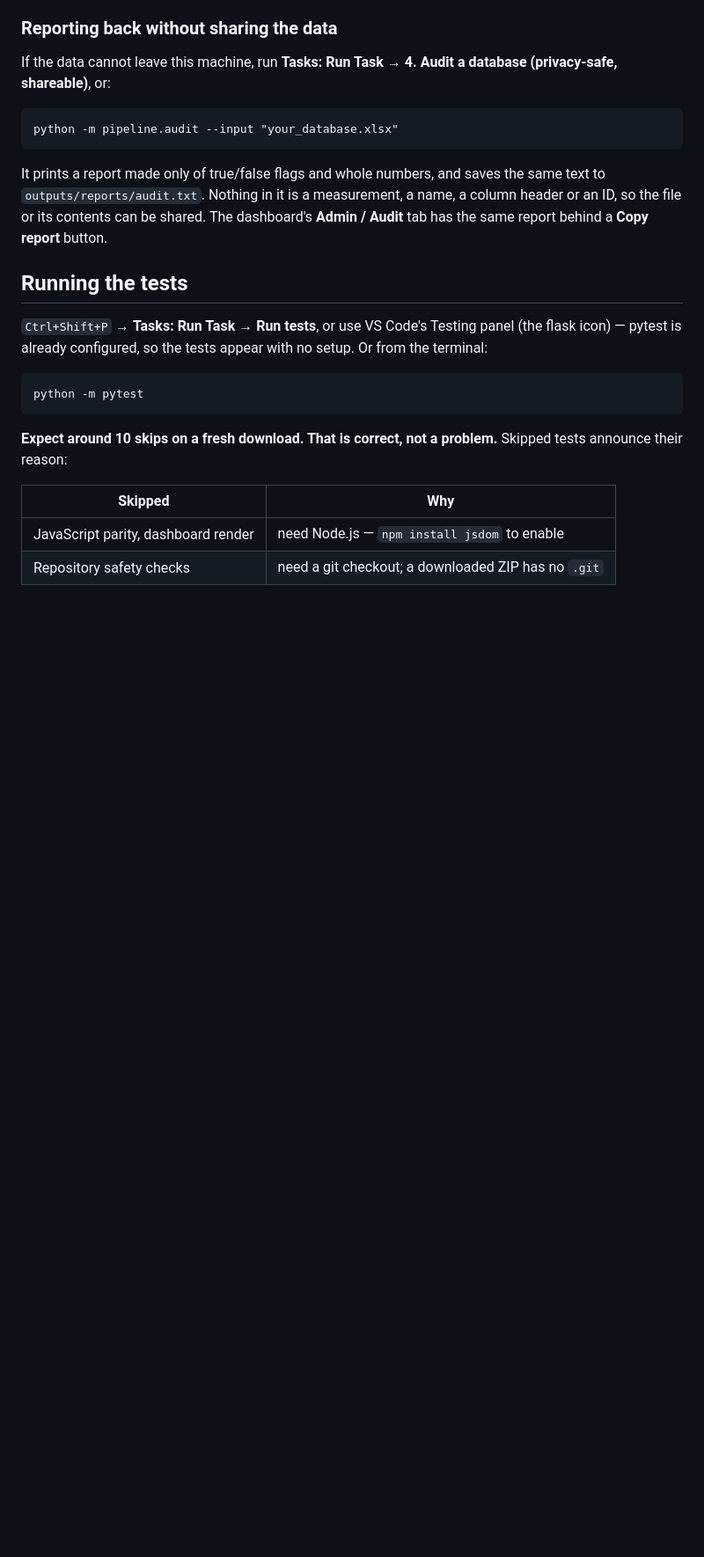
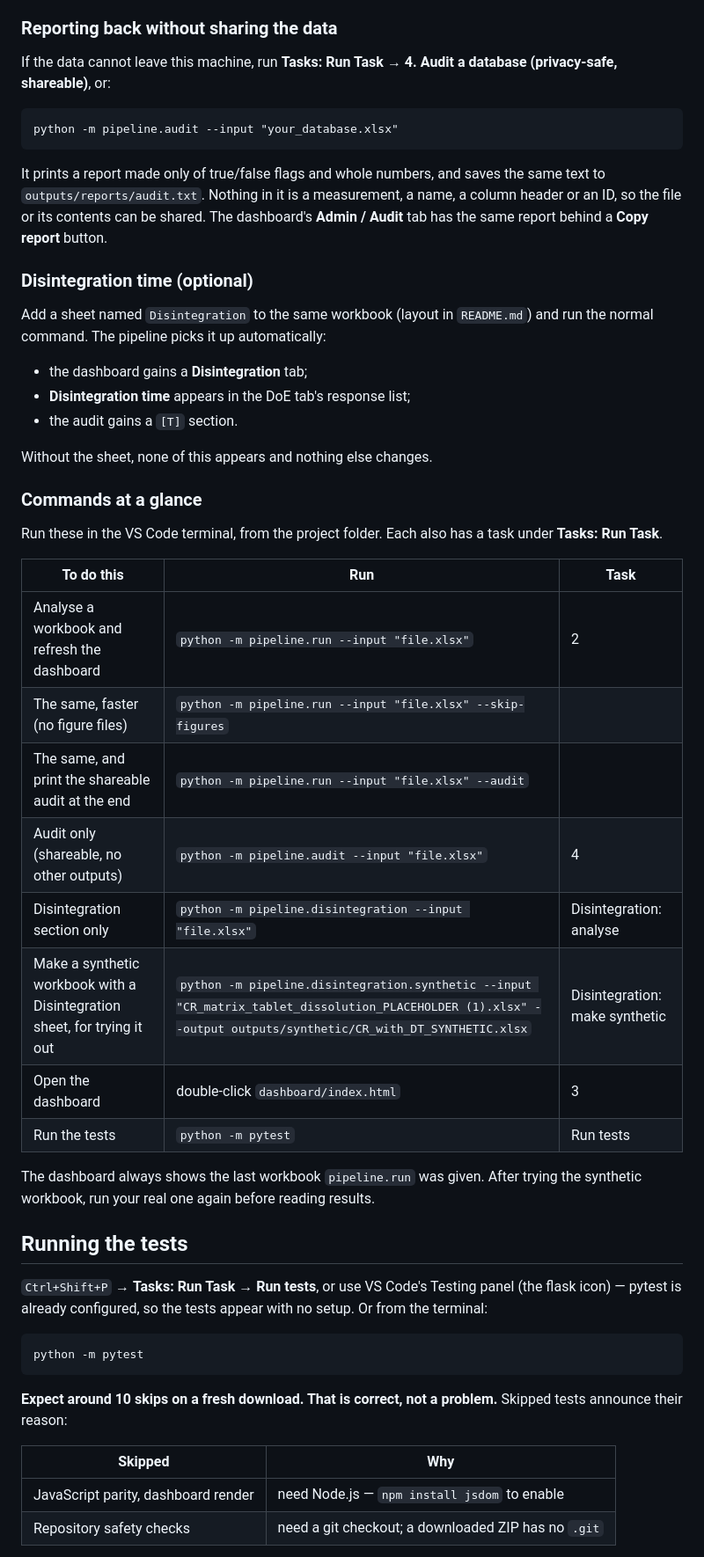
Before and after one commit to cgkossor/CR-Analysis, a Markdown page: START_HERE.md, the part around the change. Shown at 88% size. Drawn GitHub-style; blank space fills up the shorter version.

Commit message:
Explain the disintegration section and list every command in START_HERE
A "Disintegration time (optional)" section says what adding the sheet
changes: a new dashboard tab, disintegration time in the DoE tab, and a [T]
block in the audit. Without the sheet, nothing changes.

"Commands at a glance" lists each command beside its VS Code task:
- full analysis, with --skip-figures and --audit;
- audit only;
- the disintegration section on its own;
- making the synthetic workbook with a Disintegration sheet;
- opening the dashboard;
- running the tests.

It also warns that the dashboard shows whichever workbook ran last, so the
real workbook should be run again after trying the synthetic one.

```diff
--- a/START_HERE.md
+++ b/START_HERE.md
@@ -107,6 +107,36 @@ name, a column header or an ID, so the file or its contents can be shared. The
 dashboard's **Admin / Audit** tab has the same report behind a **Copy report**
 button.
 
+### Disintegration time (optional)
+
+Add a sheet named `Disintegration` to the same workbook (layout in `README.md`)
+and run the normal command. The pipeline picks it up automatically:
+
+- the dashboard gains a **Disintegration** tab;
+- **Disintegration time** appears in the DoE tab's response list;
+- the audit gains a `[T]` section.
+
+Without the sheet, none of this appears and nothing else changes.
+
+### Commands at a glance
+
+Run these in the VS Code terminal, from the project folder. Each also has a
+task under **Tasks: Run Task**.
+
+| To do this | Run | Task |
+|---|---|---|
+| Analyse a workbook and refresh the dashboard | `python -m pipeline.run --input "file.xlsx"` | 2 |
+| The same, faster (no figure files) | `python -m pipeline.run --input "file.xlsx" --skip-figures` | |
+| The same, and print the shareable audit at the end | `python -m pipeline.run --input "file.xlsx" --audit` | |
+| Audit only (shareable, no other outputs) | `python -m pipeline.audit --input "file.xlsx"` | 4 |
+| Disintegration section only | `python -m pipeline.disintegration --input "file.xlsx"` | Disintegration: analyse |
+| Make a synthetic workbook with a Disintegration sheet, for trying it out | `python -m pipeline.disintegration.synthetic --input "CR_matrix_tablet_dissolution_PLACEHOLDER (1).xlsx" --output outputs/synthetic/CR_with_DT_SYNTHETIC.xlsx` | Disintegration: make synthetic |
+| Open the dashboard | double-click `dashboard/index.html` | 3 |
+| Run the tests | `python -m pytest` | Run tests |
+
+The dashboard always shows the last workbook `pipeline.run` was given. After
+trying the synthetic workbook, run your real one again before reading results.
+
 ## Running the tests
 
 `Ctrl+Shift+P` → **Tasks: Run Task → Run tests**, or use VS Code's Testing panel
```
